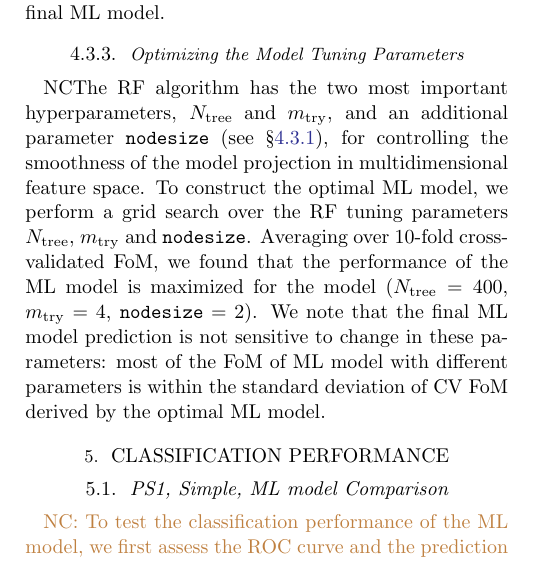
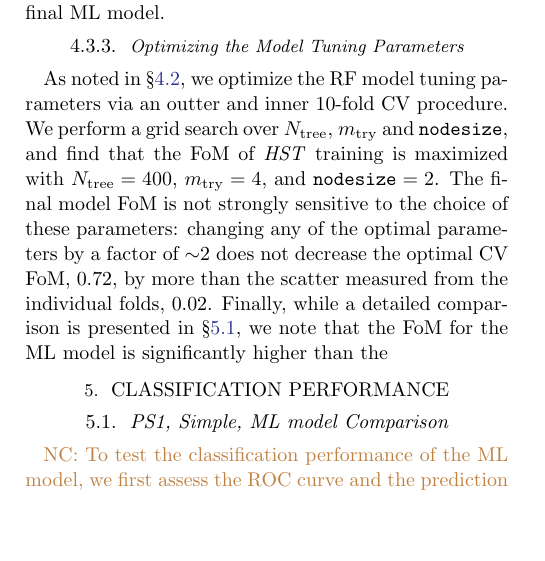
Before and after one commit to adamamiller/PS1_star_galaxy, a LaTeX paper (paper/ps1_star_gal.tex): part of one column of page 7 of 11, cut so that both start at the same text, the shorter picture padded with empty space. Compiled offline with pdfLaTeX; an older LaTeX class or package is replaced by its successor.

Commit message:
update tuning params section

```diff
--- a/paper/ps1_star_gal.tex
+++ b/paper/ps1_star_gal.tex
@@ -678,21 +678,12 @@ In either case, we find that removing features does not improve the CV FoM, and
 
 \subsubsection{Optimizing the Model Tuning Parameters}
 
-NC{The RF algorithm has the two most important hyperparameters, $N_{\mathrm{tree}}$ and $m_{\mathrm{try}}$,
-and an additional parameter \texttt{nodesize} (see \S\ref{sec:rf_alg}),
-for controlling the smoothness of the model projection in multidimensional feature space.
-To construct the optimal ML model, we perform a grid search over the RF tuning parameters
-$N_{\mathrm{tree}}$, $m_{\mathrm{try}}$ and \texttt{nodesize}.
-Averaging over 10-fold cross-validated FoM,
-we found that the performance of the ML model is maximized for the model
-($N_{\mathrm{tree}} = 400$, $m_{\mathrm{try}} = 4$, $\mathtt{nodesize} = 2$).
-We note that the final ML model prediction is not sensitive to change in these parameters:
-most of the FoM of ML model with different parameters is within the standard deviation
-of CV FoM derived by the optimal ML model.
-}
+As noted in \S\ref{sec:simple_model}, we optimize the RF model tuning parameters via an outter and inner 10-fold CV procedure. We perform a grid search over $N_{\mathrm{tree}}$, $m_{\mathrm{try}}$ and \texttt{nodesize}, and find that the FoM of \textit{HST} training is maximized with $N_{\mathrm{tree}} = 400$, $m_{\mathrm{try}} = 4$, and $\mathtt{nodesize} = 2$. The final model FoM is not strongly sensitive to the choice of these parameters: changing any of the optimal parameters by a factor of $\sim$2 does not decrease the optimal CV FoM, 0.72, by more than the scatter measured from the individual folds, 0.02. Finally, while a detailed comparison is presented in \S\ref{sec:comp_hst}, we note that the FoM for the ML model is significantly higher than the
+
 \section{Classification Performance}
 
 \subsection{PS1, Simple, ML model Comparison}\label{sec:comp_hst}
+
 \NC{To test the classification performance of the ML model,
 we first assess the ROC curve and the prediction accuracy
 of the ML model by comparing that of PS1 model, and the simple model,
```
